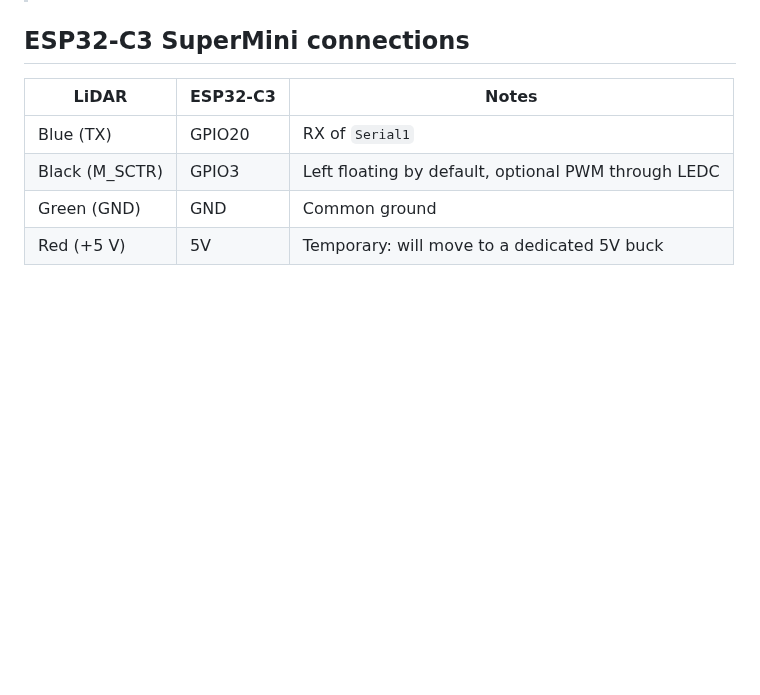
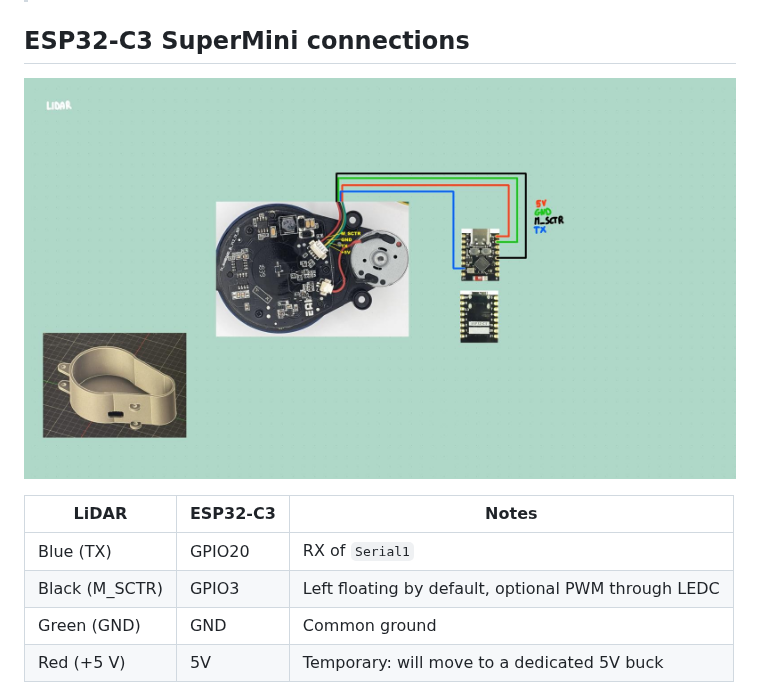
Before and after one commit to riccardosch/autonomous-mobile-robot, a Markdown page: firmware_lidar/README.md, the part around the change. GitHub-like rendering; pictures changed too: docs/lidar.jpeg (added); blank space fills up the shorter version.

Commit message:
Add LiDAR and wheels wiring diagrams to the READMEs

```diff
--- a/firmware_lidar/README.md
+++ b/firmware_lidar/README.md
@@ -31,6 +31,8 @@ The motor is connected to a separate 2-wire connector on the LiDAR board. The ro
 > ⚠️ Do not identify the TX line with a multimeter: the average voltage on an active TX line (about 1.7-1.8 V) looks like the M_SCTR level. TX is recognised by its data: packets starting with `AA 55`.
 
 ## ESP32-C3 SuperMini connections
+
+![LiDAR wiring](../docs/lidar.jpeg)
 
 | LiDAR | ESP32-C3 | Notes |
 |---|---|---|
```
Also changed, not shown: README.md (+27 -0 lines), docs/wheels.jpeg (added).
